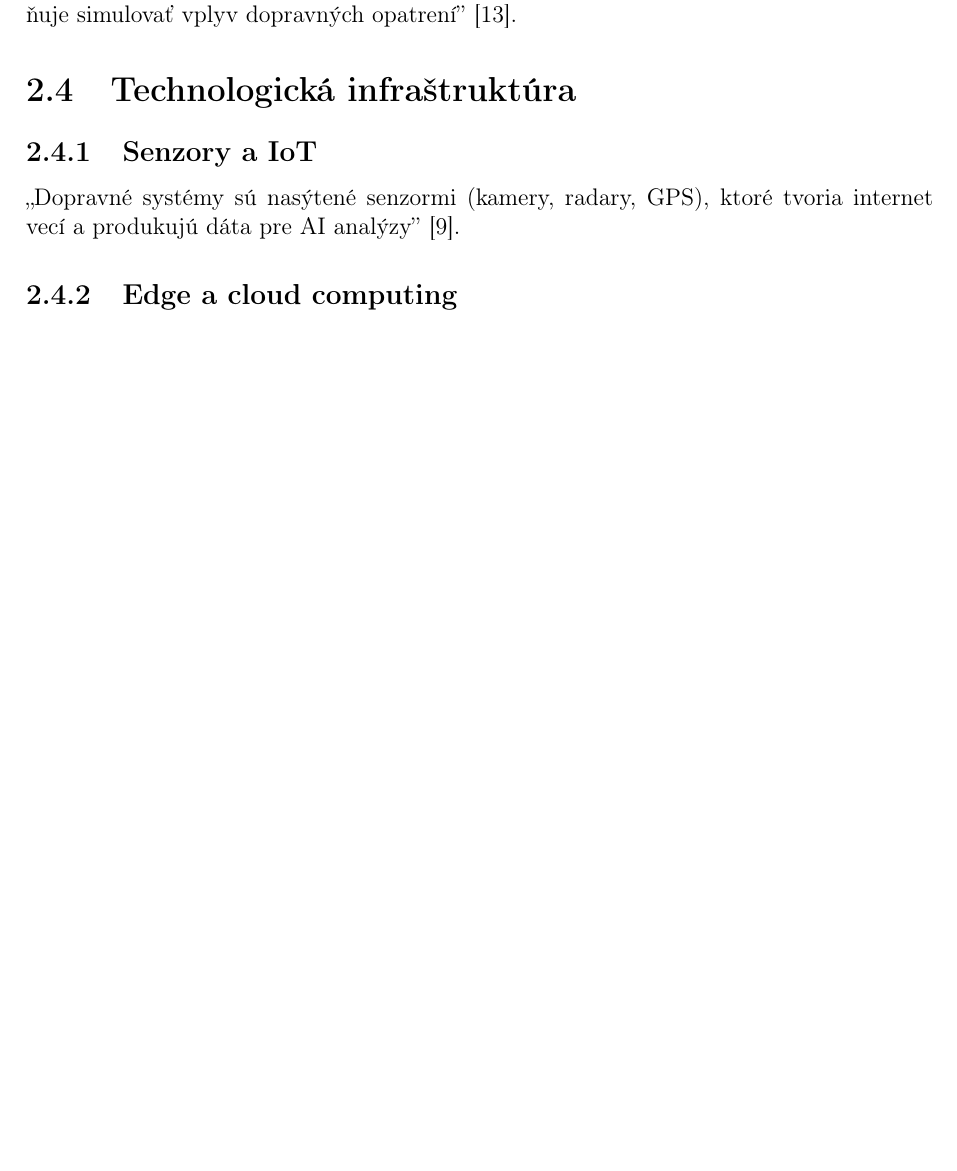
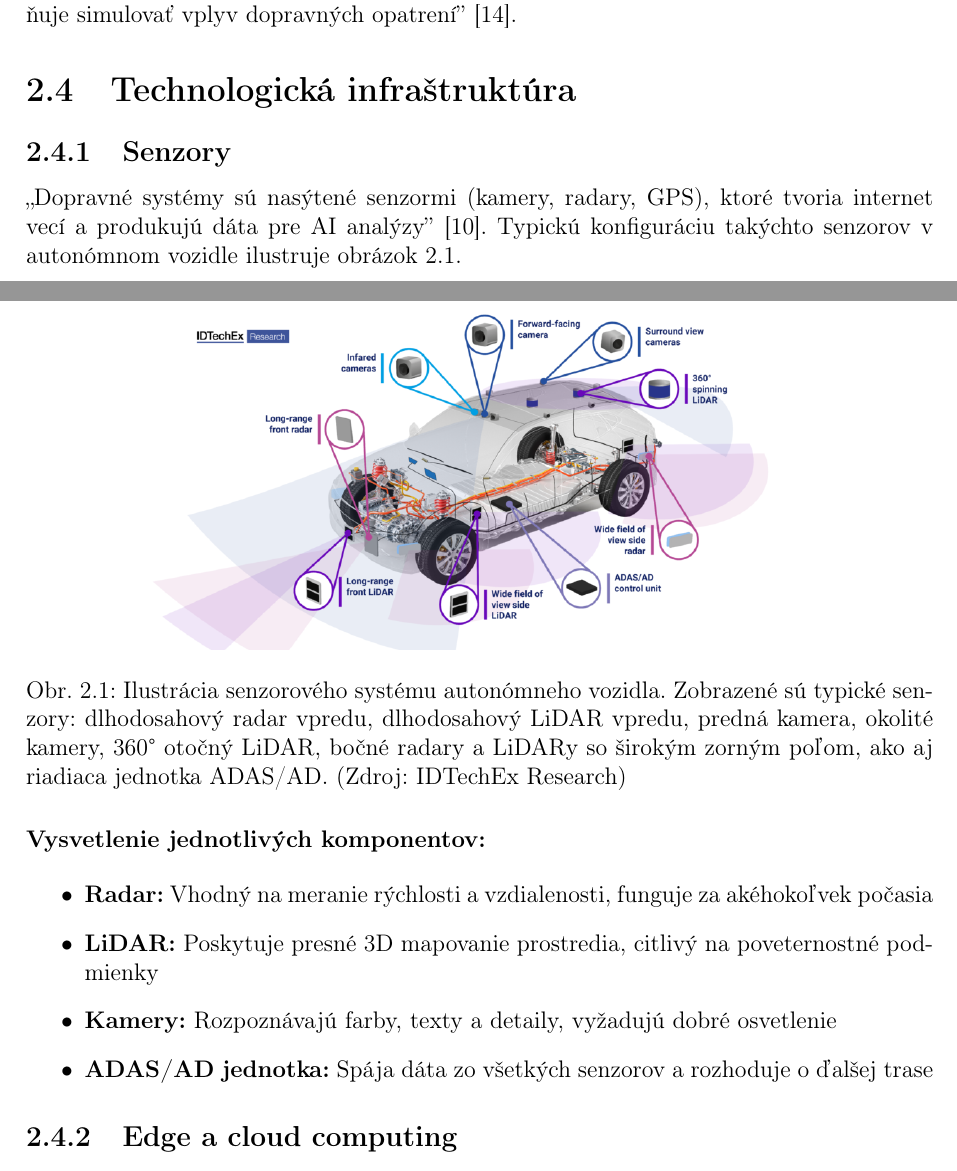
Before and after one commit to matuspetotrojan-prog/seminarka-pdsv, a LaTeX document (semestralka/umela_inteligencia_v_dopravnych_systemoch.tex): part of page 8 of 16 before the commit and two parts of pages 10 and 11 of 19 after it, the two joined at a grey line, cut so that both start at the same text, the shorter picture padded with empty space. Compiled offline with pdfLaTeX.

Commit message:
semestralka fin

```diff
--- a/semestralka/umela_inteligencia_v_dopravnych_systemoch.tex
+++ b/semestralka/umela_inteligencia_v_dopravnych_systemoch.tex
@@ -6,6 +6,7 @@
 \usepackage{geometry}
 \usepackage{graphicx}
 \usepackage{biblatex}
+\usepackage{float}
 
 \addbibresource{referencie.bib}
 
@@ -157,9 +165,24 @@ Generatívna AI prináša kvalitatívny skok tým, že dokáže generovať nový
 
 \section{Technologická infraštruktúra}
 
-\subsection{Senzory a IoT}
+\subsection{Senzory}
 ,,Dopravné systémy sú nasýtené senzormi (kamery, radary, GPS), ktoré tvoria internet vecí a produkujú dáta pre AI analýzy'' \cite{EPRS_2019}.
+Typickú konfiguráciu takýchto senzorov v autonómnom vozidle ilustruje obrázok \ref{fig:sensors}.
+\begin{figure}[H]
+    \centering
+    \includegraphics[width=0.8\textwidth]{autonomouscarsensors.png}
+    \caption{Ilustrácia senzorového systému autonómneho vozidla. Zobrazené sú typické senzory: dlhodosahový radar vpredu, dlhodosahový LiDAR vpredu, predná kamera, okolité kamery, 360° otočný LiDAR, bočné radary a LiDARy so širokým zorným poľom, ako aj riadiaca jednotka ADAS/AD. (Zdroj: IDTechEx Research)}
+    \label{fig:sensors}
+\end{figure}
 
+\noindent\textbf{Vysvetlenie jednotlivých komponentov:}
+
+\begin{itemize}
+    \item \textbf{Radar:} Vhodný na meranie rýchlosti a vzdialenosti, funguje za akéhokoľvek počasia
+    \item \textbf{LiDAR:} Poskytuje presné 3D mapovanie prostredia, citlivý na poveternostné podmienky
+    \item \textbf{Kamery:} Rozpoznávajú farby, texty a detaily, vyžadujú dobré osvetlenie
+    \item \textbf{ADAS/AD jednotka:} Spája dáta zo všetkých senzorov a rozhoduje o ďalšej trase
+\end{itemize}
 \subsection{Edge a cloud computing}
 ,,Edge computing umožňuje okamžitú analýzu priamo v zariadení, zatiaľ čo cloud computing poskytuje výkon pre trénovanie veľkých AI modelov'' \cite{Rong2025}.
 
```
Also changed, not shown: semestralka/referencie.bib (+10 -0 lines), semestralka/autonomouscarsensors.png (added), semestralka/digitalnedvojca.png (added), semestralka/umela_inteligencia_v_dopravnych_systemoch.bbl, semestralka/umela_inteligencia_v_dopravnych_systemoch.pdf, semestralka/umela_inteligencia_v_dopravnych_systemoch.tex (13 more changed lines), 10 other files.
